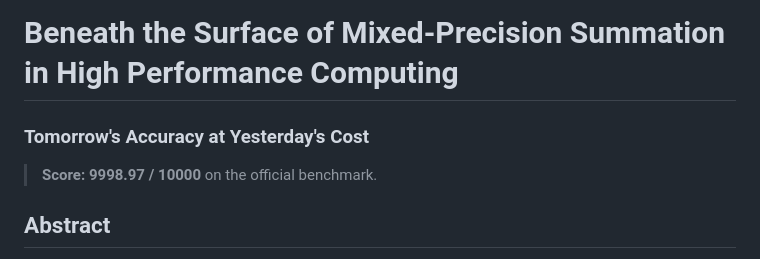
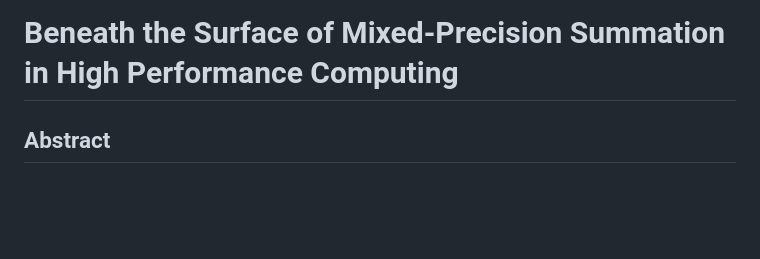
Before and after one commit to mikelou1/mixed-precision-summation, a Markdown page: README.md, the part around the change. Drawn GitHub-style; blank space fills up the shorter version.

```diff
--- a/README.md
+++ b/README.md
@@ -1,7 +1,4 @@
 # Beneath the Surface of Mixed-Precision Summation in High Performance Computing
-### Tomorrow's Accuracy at Yesterday's Cost
-
-> **Score: 9998.97 / 10000** on the official benchmark.
 
 ## Abstract
 
```
